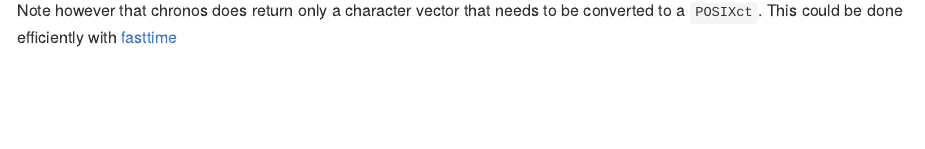
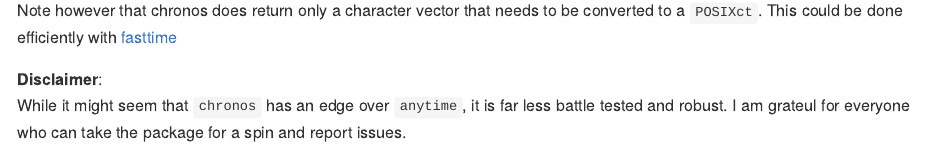
Before and after one commit to schochastics/timeless, an R Markdown document (README.Rmd): the page in a window 1100 px wide, from 3940 px down. The pictures show the output file README.md that the author committed with the source, drawn offline in the style of GitHub; badge pictures from the web are left out.

Commit message:
added disclaimer

```diff
--- a/README.Rmd
+++ b/README.Rmd
@@ -77,3 +77,7 @@ microbenchmark::microbenchmark(
 
 Note however that chronos does return only a character vector that needs to be converted
 to a `POSIXct`. This could be done efficiently with [fasttime](https://github.com/s-u/fasttime)
+
+**Disclaimer**:
+While it might seem that `chronos` has an edge over `anytime`, it is far less battle tested and
+robust. I am grateul for everyone who can take the package for a spin and report issues.
```
Also changed, not shown: README.md.
